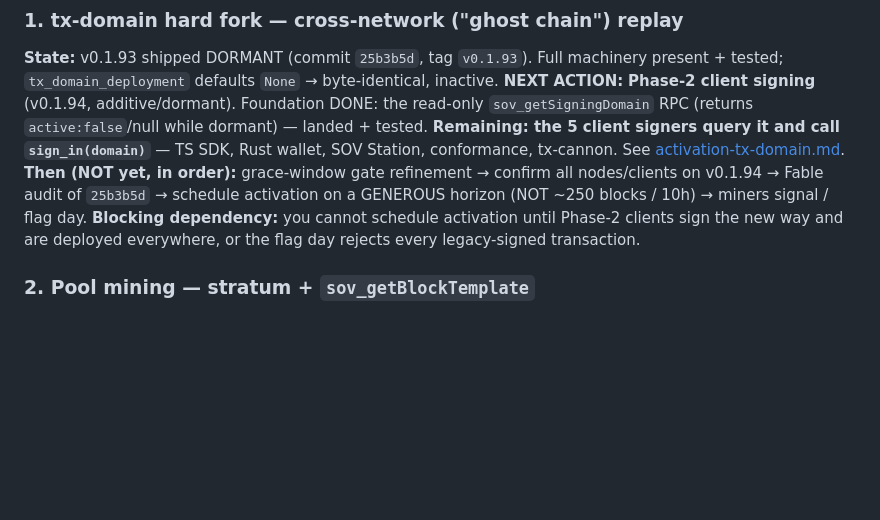
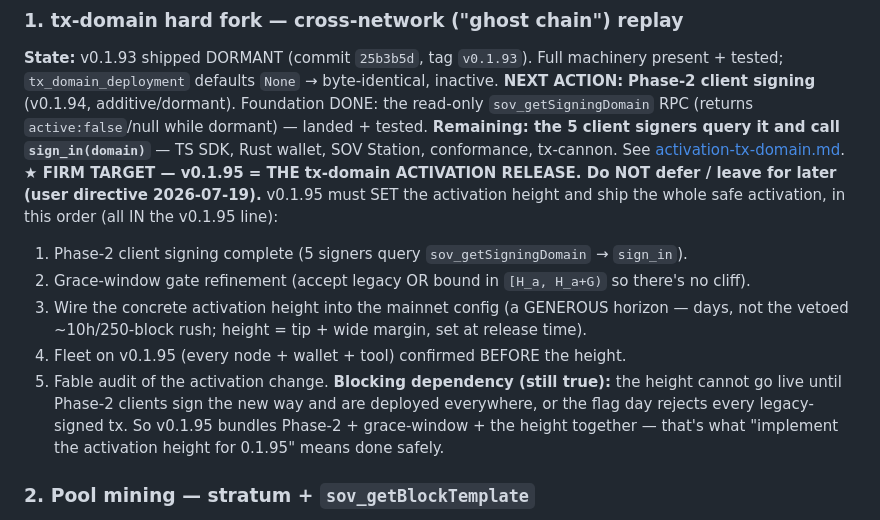
Before and after one commit to cloudzombie/sov, a Markdown page: notes/STATUS.md, the part around the change. GitHub-like rendering; blank space fills up the shorter version.

Commit message:
docs(notes): DIRECTIVE — v0.1.95 = tx-domain activation release, set the activation height, do not defer

```diff
--- a/notes/STATUS.md
+++ b/notes/STATUS.md
@@ -27,11 +27,19 @@ tested; `tx_domain_deployment` defaults `None` → byte-identical, inactive.
 read-only `sov_getSigningDomain` RPC (returns `active:false`/null while dormant) — landed +
 tested. **Remaining: the 5 client signers query it and call `sign_in(domain)`** — TS SDK, Rust
 wallet, SOV Station, conformance, tx-cannon. See [activation-tx-domain.md](activation-tx-domain.md).
-**Then (NOT yet, in order):** grace-window gate refinement → confirm all nodes/clients on v0.1.94
-→ Fable audit of `25b3b5d` → schedule activation on a GENEROUS horizon (NOT ~250 blocks / 10h) →
-miners signal / flag day.
-**Blocking dependency:** you cannot schedule activation until Phase-2 clients sign the new way and
-are deployed everywhere, or the flag day rejects every legacy-signed transaction.
+**★ FIRM TARGET — v0.1.95 = THE tx-domain ACTIVATION RELEASE. Do NOT defer / leave for later
+(user directive 2026-07-19).** v0.1.95 must SET the activation height and ship the whole safe
+activation, in this order (all IN the v0.1.95 line):
+  1. Phase-2 client signing complete (5 signers query `sov_getSigningDomain` → `sign_in`).
+  2. Grace-window gate refinement (accept legacy OR bound in `[H_a, H_a+G)` so there's no cliff).
+  3. Wire the concrete activation height into the mainnet config (a GENEROUS horizon — days, not
+     the vetoed ~10h/250-block rush; height = tip + wide margin, set at release time).
+  4. Fleet on v0.1.95 (every node + wallet + tool) confirmed BEFORE the height.
+  5. Fable audit of the activation change.
+**Blocking dependency (still true):** the height cannot go live until Phase-2 clients sign the new
+way and are deployed everywhere, or the flag day rejects every legacy-signed tx. So v0.1.95 bundles
+Phase-2 + grace-window + the height together — that's what "implement the activation height for
+0.1.95" means done safely.
 
 ### 2. Pool mining — stratum + `sov_getBlockTemplate`
 **State:** Phases 1–2 BUILT in v0.1.92 (`sov_getBlockTemplate`/`sov_submitBlock` RPC + TemplateCache;
```
Also changed, not shown: notes/2026-07-19.md (+6 -0 lines), notes/activation-tx-domain.md (+8 -0 lines).
